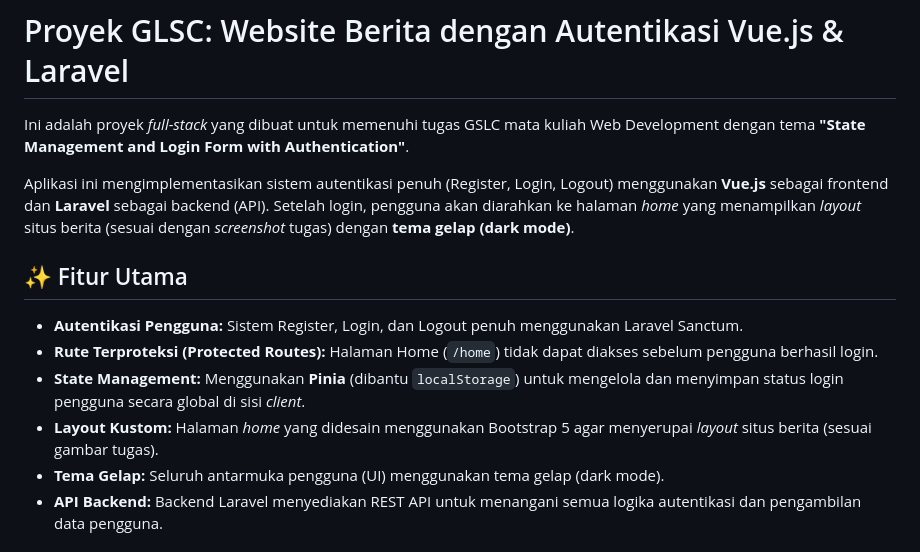
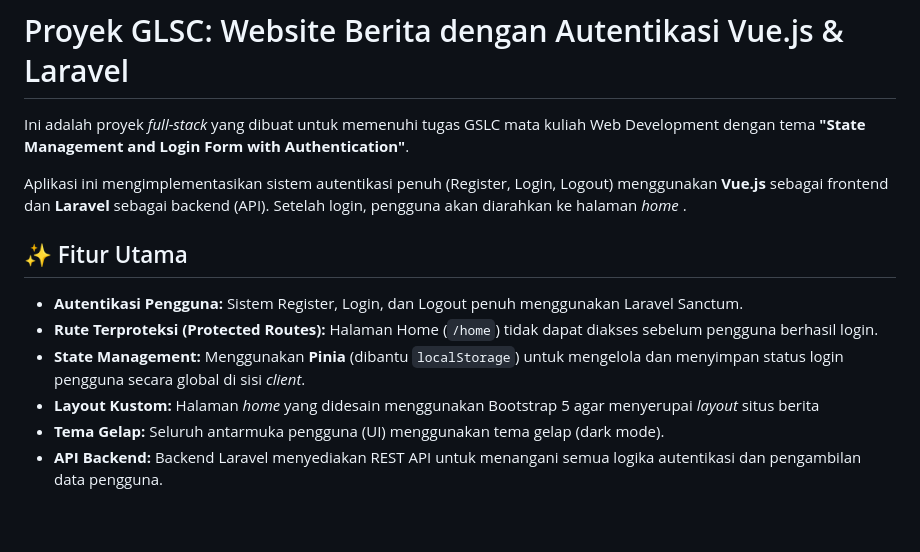
Before and after one commit to RizkiFirdausPurnama/Article, a Markdown page: README.md, the part around the change. Drawn GitHub-style; blank space fills up the shorter version.

Commit message:
Refine project description in README
Removed specific mention of the home layout screenshot in the project description and adjusted the wording for clarity.

```diff
--- a/README.md
+++ b/README.md
@@ -2,7 +2,7 @@
 
 Ini adalah proyek *full-stack* yang dibuat untuk memenuhi tugas GSLC mata kuliah Web Development dengan tema **"State Management and Login Form with Authentication"**.
 
-Aplikasi ini mengimplementasikan sistem autentikasi penuh (Register, Login, Logout) menggunakan **Vue.js** sebagai frontend dan **Laravel** sebagai backend (API). Setelah login, pengguna akan diarahkan ke halaman *home* yang menampilkan *layout* situs berita (sesuai dengan *screenshot* tugas) dengan **tema gelap (dark mode)**.
+Aplikasi ini mengimplementasikan sistem autentikasi penuh (Register, Login, Logout) menggunakan **Vue.js** sebagai frontend dan **Laravel** sebagai backend (API). Setelah login, pengguna akan diarahkan ke halaman *home* .
 
 
 
@@ -11,7 +11,7 @@ Aplikasi ini mengimplementasikan sistem autentikasi penuh (Register, Login, Logo
 * **Autentikasi Pengguna:** Sistem Register, Login, dan Logout penuh menggunakan Laravel Sanctum.
 * **Rute Terproteksi (Protected Routes):** Halaman Home (`/home`) tidak dapat diakses sebelum pengguna berhasil login.
 * **State Management:** Menggunakan **Pinia** (dibantu `localStorage`) untuk mengelola dan menyimpan status login pengguna secara global di sisi *client*.
-* **Layout Kustom:** Halaman *home* yang didesain menggunakan Bootstrap 5 agar menyerupai *layout* situs berita (sesuai gambar tugas).
+* **Layout Kustom:** Halaman *home* yang didesain menggunakan Bootstrap 5 agar menyerupai *layout* situs berita
 * **Tema Gelap:** Seluruh antarmuka pengguna (UI) menggunakan tema gelap (dark mode).
 * **API Backend:** Backend Laravel menyediakan REST API untuk menangani semua logika autentikasi dan pengambilan data pengguna.
 
```
